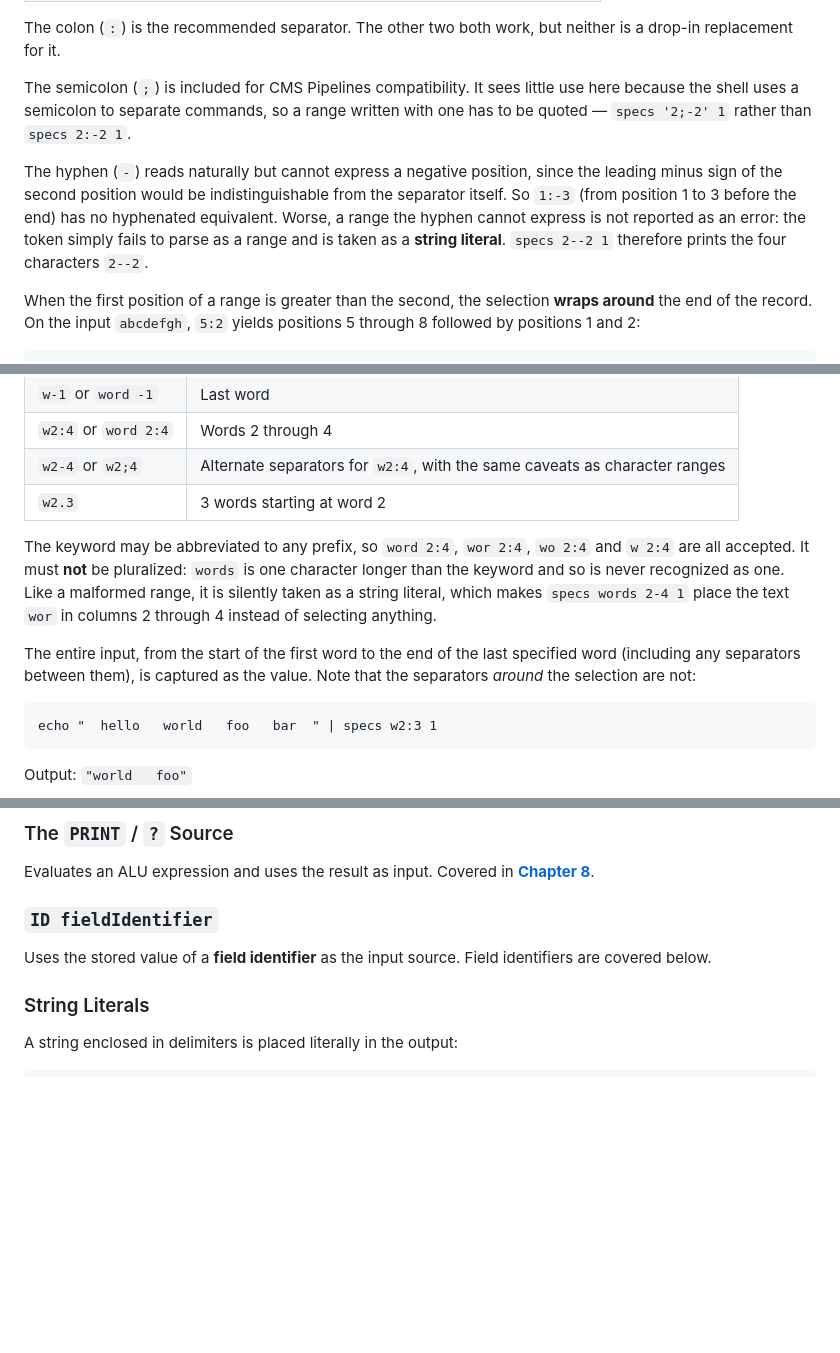
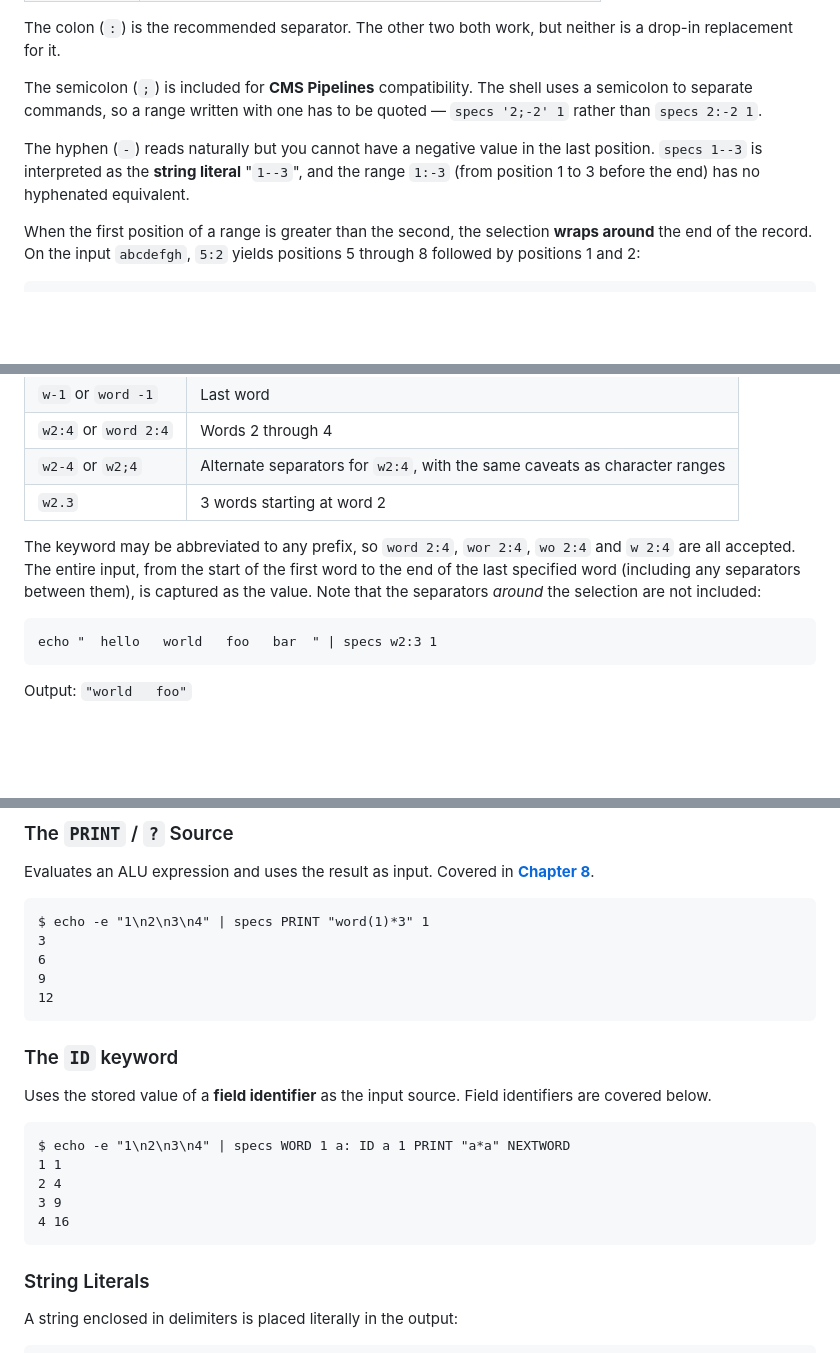
Before and after one commit to yoavnir/specs2016, a Markdown page: specs/docs/guidebook.md, 3 parts joined by grey strips. Rendered like a GitHub page; blank space fills up the shorter version.

Commit message:
Guidebook: Chapter 6: more fix

````diff
--- a/specs/docs/guidebook.md
+++ b/specs/docs/guidebook.md
@@ -997,9 +997,9 @@ The simplest input source is a range of character positions (1-based):
 
 The colon (`:`) is the recommended separator. The other two both work, but neither is a drop-in replacement for it.
 
-The semicolon (`;`) is included for CMS Pipelines compatibility. It sees little use here because the shell uses a semicolon to separate commands, so a range written with one has to be quoted — `specs '2;-2' 1` rather than `specs 2:-2 1`.
-
-The hyphen (`-`) reads naturally but cannot express a negative position, since the leading minus sign of the second position would be indistinguishable from the separator itself. So `1:-3` (from position 1 to 3 before the end) has no hyphenated equivalent. Worse, a range the hyphen cannot express is not reported as an error: the token simply fails to parse as a range and is taken as a **string literal**. `specs 2--2 1` therefore prints the four characters `2--2`.
+The semicolon (`;`) is included for **CMS Pipelines** compatibility. The shell uses a semicolon to separate commands, so a range written with one has to be quoted — `specs '2;-2' 1` rather than `specs 2:-2 1`.
+
+The hyphen (`-`) reads naturally but you cannot have a negative value in the last position. `specs 1--3` is interpreted as the **string literal** "`1--3`", and the range `1:-3` (from position 1 to 3 before the end) has no hyphenated equivalent.
 
 When the first position of a range is greater than the second, the selection **wraps around** the end of the record. On the input `abcdefgh`, `5:2` yields positions 5 through 8 followed by positions 1 and 2:
 
@@ -1022,9 +1022,7 @@ Words are separated by the **word separator**, which defaults to any locale-defi
 | `w2-4` or `w2;4` | Alternate separators for `w2:4`, with the same caveats as character ranges |
 | `w2.3` | 3 words starting at word 2 |
 
-The keyword may be abbreviated to any prefix, so `word 2:4`, `wor 2:4`, `wo 2:4` and `w 2:4` are all accepted. It must **not** be pluralized: `words` is one character longer than the keyword and so is never recognized as one. Like a malformed range, it is silently taken as a string literal, which makes `specs words 2-4 1` place the text `wor` in columns 2 through 4 instead of selecting anything.
-
-The entire input, from the start of the first word to the end of the last specified word (including any separators between them), is captured as the value. Note that the separators *around* the selection are not:
+The keyword may be abbreviated to any prefix, so `word 2:4`, `wor 2:4`, `wo 2:4` and `w 2:4` are all accepted. The entire input, from the start of the first word to the end of the last specified word (including any separators between them), is captured as the value. Note that the separators *around* the selection are not included:
 
 ```
 echo "  hello   world   foo   bar  " | specs w2:3 1
@@ -1154,10 +1151,24 @@ Output (just an example):
 ### The `PRINT` / `?` Source
 
 Evaluates an ALU expression and uses the result as input. Covered in **[Chapter 8](#chap8)**.
-
-### `ID fieldIdentifier`
+```
+$ echo -e "1\n2\n3\n4" | specs PRINT "word(1)*3" 1
+3
+6
+9
+12
+```
+
+### The `ID` keyword
 
 Uses the stored value of a **field identifier** as the input source. Field identifiers are covered below.
+```
+$ echo -e "1\n2\n3\n4" | specs WORD 1 a: ID a 1 PRINT "a*a" NEXTWORD
+1 1
+2 4
+3 9
+4 16
+```
 
 ### String Literals
 
````
Also changed, not shown: other parts of specs/docs/guidebook.md (+3 -4 lines).
